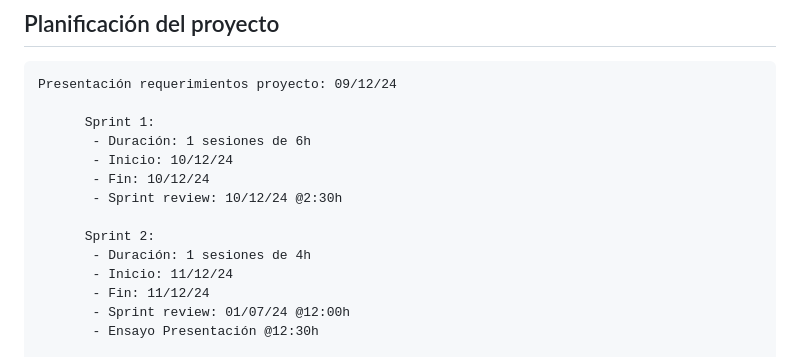
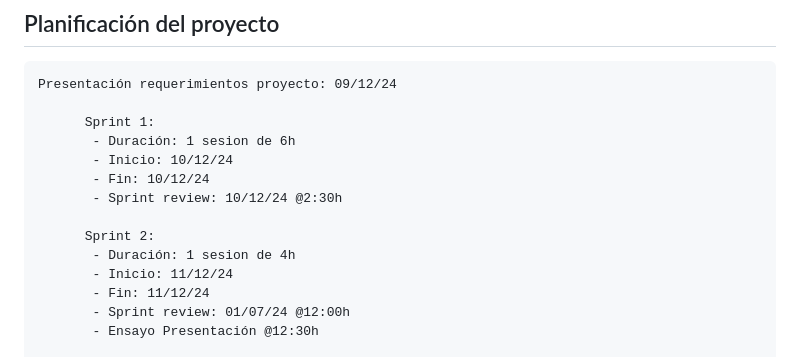
Before and after one commit to TeamAWSBlueProject/Final-Project-AWS, a Markdown page: README.md, the part around the change. Drawn GitHub-style.

```diff
--- a/README.md
+++ b/README.md
@@ -24,13 +24,13 @@ El cliente quiere desplegar su web en AWS y que esta tenga alta disponibilidad,
     Presentación requerimientos proyecto: 09/12/24
 
           Sprint 1:
-           - Duración: 1 sesiones de 6h
+           - Duración: 1 sesion de 6h
            - Inicio: 10/12/24
            - Fin: 10/12/24
            - Sprint review: 10/12/24 @2:30h
 
           Sprint 2:
-           - Duración: 1 sesiones de 4h
+           - Duración: 1 sesion de 4h
            - Inicio: 11/12/24
            - Fin: 11/12/24
            - Sprint review: 01/07/24 @12:00h
```
